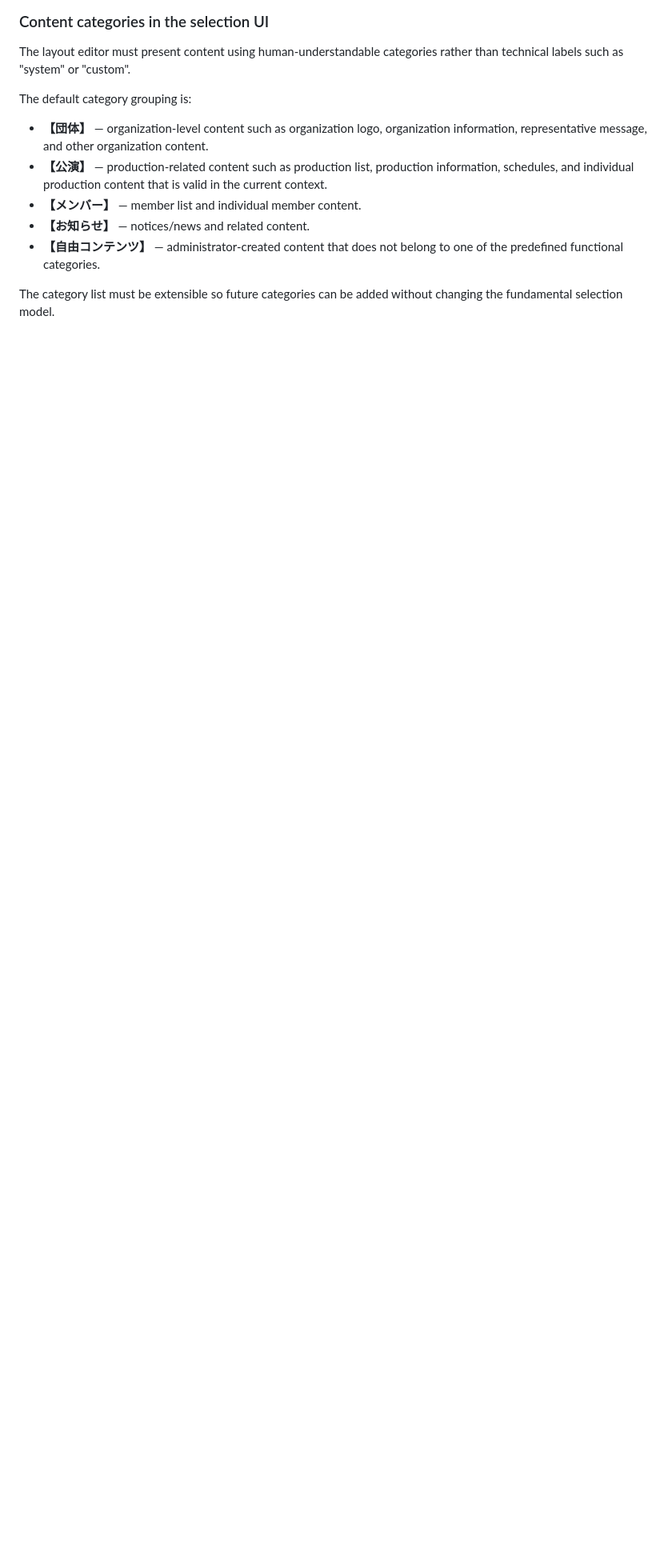
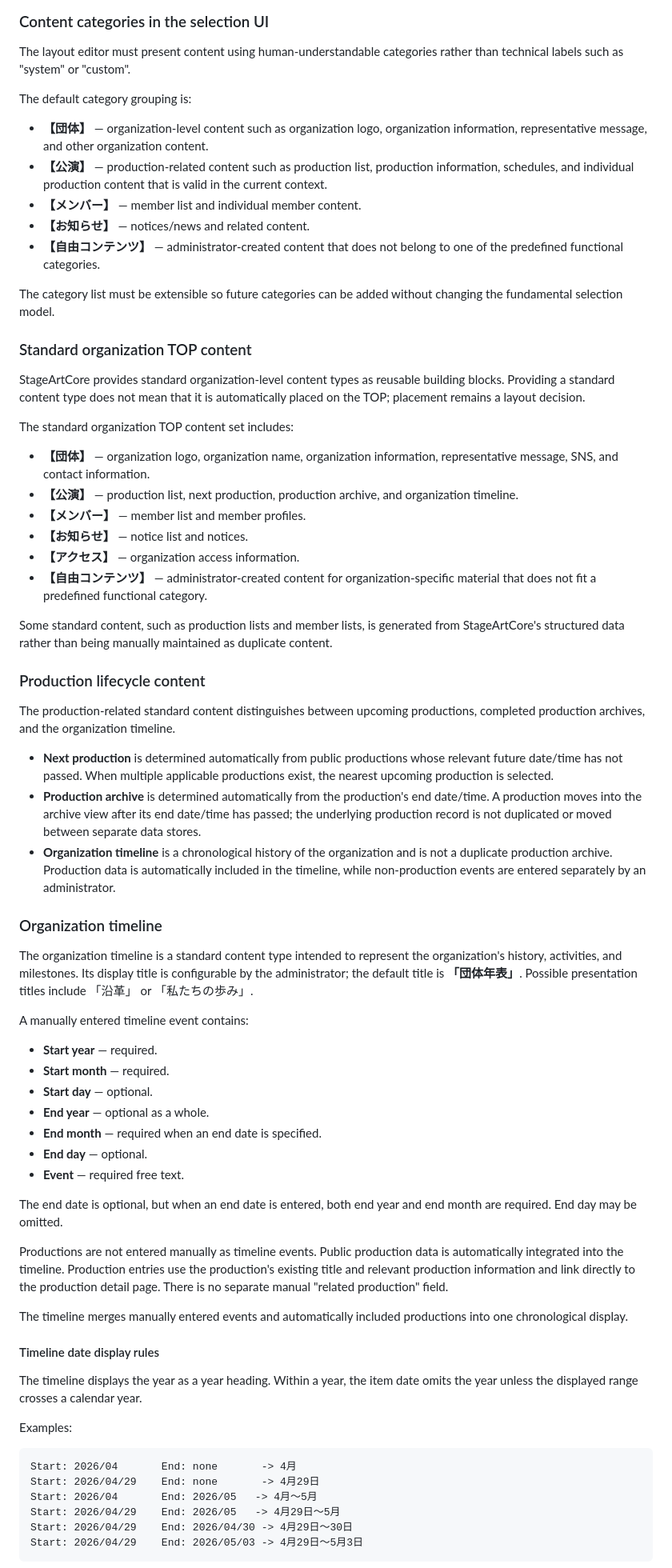
Before and after one commit to nisehatakiti/StageArtCore, a Markdown page: docs/Architecture.md, the part around one of its changes. Shown at 80% size. GitHub-like rendering; blank space fills up the shorter version.

Commit message:
docs: finalize organization timeline and display-order specification

````diff
--- a/docs/Architecture.md
+++ b/docs/Architecture.md
@@ -43,3 +43,62 @@ The default category grouping is:
 - **【自由コンテンツ】** — administrator-created content that does not belong to one of the predefined functional categories.
 
 The category list must be extensible so future categories can be added without changing the fundamental selection model.
+
+### Standard organization TOP content
+
+StageArtCore provides standard organization-level content types as reusable building blocks. Providing a standard content type does not mean that it is automatically placed on the TOP; placement remains a layout decision.
+
+The standard organization TOP content set includes:
+
+- **【団体】** — organization logo, organization name, organization information, representative message, SNS, and contact information.
+- **【公演】** — production list, next production, production archive, and organization timeline.
+- **【メンバー】** — member list and member profiles.
+- **【お知らせ】** — notice list and notices.
+- **【アクセス】** — organization access information.
+- **【自由コンテンツ】** — administrator-created content for organization-specific material that does not fit a predefined functional category.
+
+Some standard content, such as production lists and member lists, is generated from StageArtCore's structured data rather than being manually maintained as duplicate content.
+
+### Production lifecycle content
+
+The production-related standard content distinguishes between upcoming productions, completed production archives, and the organization timeline.
+
+- **Next production** is determined automatically from public productions whose relevant future date/time has not passed. When multiple applicable productions exist, the nearest upcoming production is selected.
+- **Production archive** is determined automatically from the production's end date/time. A production moves into the archive view after its end date/time has passed; the underlying production record is not duplicated or moved between separate data stores.
+- **Organization timeline** is a chronological history of the organization and is not a duplicate production archive. Production data is automatically included in the timeline, while non-production events are entered separately by an administrator.
+
+### Organization timeline
+
+The organization timeline is a standard content type intended to represent the organization's history, activities, and milestones. Its display title is configurable by the administrator; the default title is **「団体年表」**. Possible presentation titles include 「沿革」 or 「私たちの歩み」.
+
+A manually entered timeline event contains:
+
+- **Start year** — required.
+- **Start month** — required.
+- **Start day** — optional.
+- **End year** — optional as a whole.
+- **End month** — required when an end date is specified.
+- **End day** — optional.
+- **Event** — required free text.
+
+The end date is optional, but when an end date is entered, both end year and end month are required. End day may be omitted.
+
+Productions are not entered manually as timeline events. Public production data is automatically integrated into the timeline. Production entries use the production's existing title and relevant production information and link directly to the production detail page. There is no separate manual "related production" field.
+
+The timeline merges manually entered events and automatically included productions into one chronological display.
+
+#### Timeline date display rules
+
+The timeline displays the year as a year heading. Within a year, the item date omits the year unless the displayed range crosses a calendar year.
+
+Examples:
+
+```text
+Start: 2026/04       End: none       -> 4月
+Start: 2026/04/29    End: none       -> 4月29日
+Start: 2026/04       End: 2026/05   -> 4月～5月
+Start: 2026/04/29    End: 2026/05   -> 4月29日～5月
+Start: 2026/04/29    End: 2026/04/30 -> 4月29日～30日
+Start: 2026/04/29    End: 2026/05/03 -> 4月29日～5月3日
+```
+
````
Also changed, not shown: other parts of docs/Architecture.md (+23 -0 lines).
